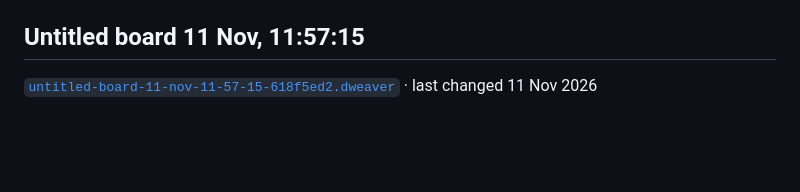
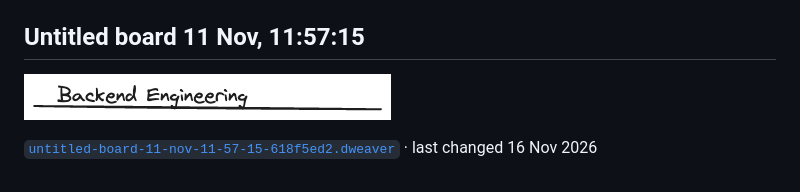
Before and after one commit to devenock/system-design-boards, a Markdown page: README.md, the part around one of its changes. GitHub-like rendering; pictures changed too: boards/untitled-board-11-nov-11-57-15-618f5ed2.png (added); blank space fills up the shorter version.

Commit message:
Update from DWeaver

```diff
--- a/README.md
+++ b/README.md
@@ -32,4 +32,6 @@ so edit the boards in DWeaver: anything changed in `boards/` or this README is r
 
 ## Untitled board 11 Nov, 11:57:15
 
-[`untitled-board-11-nov-11-57-15-618f5ed2.dweaver`](boards/untitled-board-11-nov-11-57-15-618f5ed2.dweaver) · last changed 11 Nov 2026
+[![Untitled board 11 Nov, 11:57:15](boards/untitled-board-11-nov-11-57-15-618f5ed2.png)](boards/untitled-board-11-nov-11-57-15-618f5ed2.dweaver)
+
+[`untitled-board-11-nov-11-57-15-618f5ed2.dweaver`](boards/untitled-board-11-nov-11-57-15-618f5ed2.dweaver) · last changed 16 Nov 2026
```
Also changed, not shown: other parts of README.md (+1 -1 lines), boards/untitled-board-10-nov-11-14-07-c27180e1.png.
